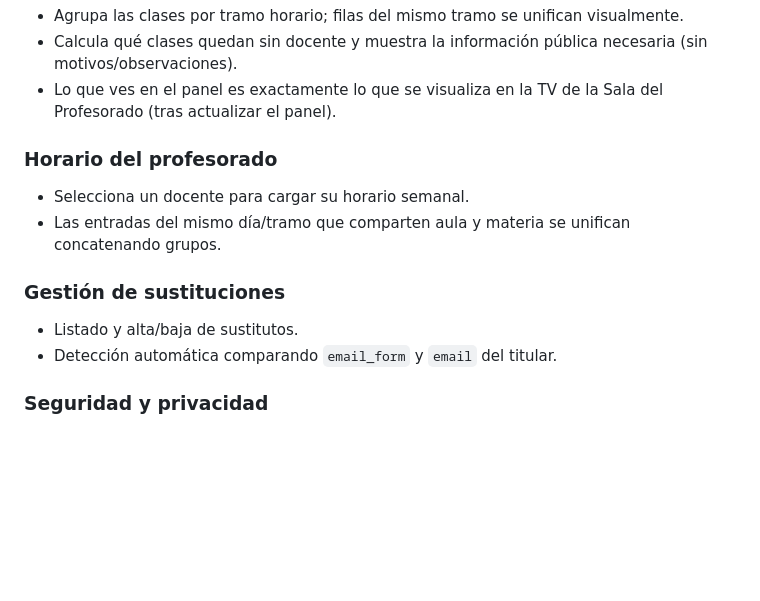
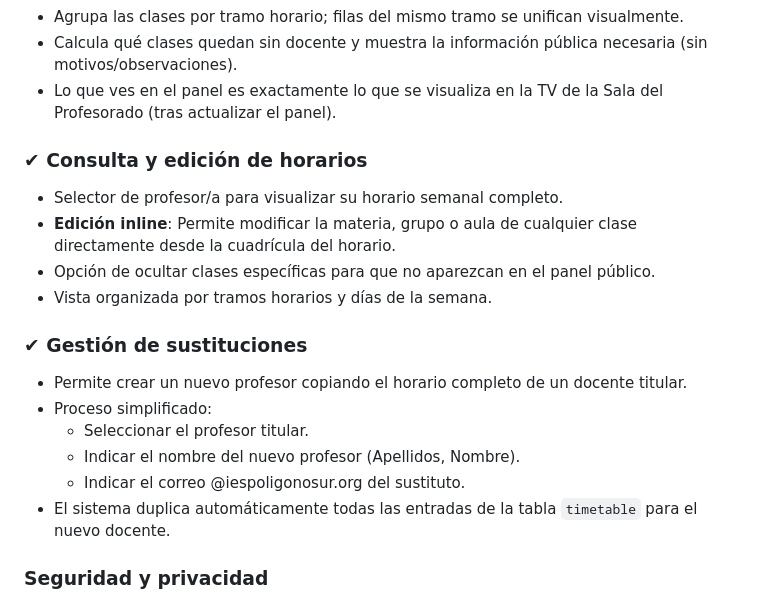
Before and after one commit to carlosgarvil/gestion-ausencias, a Markdown page: readme.md, the part around the change. Drawn GitHub-style; blank space fills up the shorter version.

Commit message:
Update readme with new features and improvements
Added new features for schedule consultation and substitution management.

```diff
--- a/readme.md
+++ b/readme.md
@@ -32,13 +32,19 @@ Integra Google Forms + Apps Script y Supabase. Los horarios del profesorado se i
 - Calcula qué clases quedan sin docente y muestra la información pública necesaria (sin motivos/observaciones).
 - Lo que ves en el panel es exactamente lo que se visualiza en la TV de la Sala del Profesorado (tras actualizar el panel).
 
-### Horario del profesorado
-- Selecciona un docente para cargar su horario semanal.
-- Las entradas del mismo día/tramo que comparten aula y materia se unifican concatenando grupos.
+### ✔ Consulta y edición de horarios
+- Selector de profesor/a para visualizar su horario semanal completo.
+- **Edición inline**: Permite modificar la materia, grupo o aula de cualquier clase directamente desde la cuadrícula del horario.
+- Opción de ocultar clases específicas para que no aparezcan en el panel público.
+- Vista organizada por tramos horarios y días de la semana.
 
-### Gestión de sustituciones
-- Listado y alta/baja de sustitutos.
-- Detección automática comparando `email_form` y `email` del titular.
+### ✔ Gestión de sustituciones
+- Permite crear un nuevo profesor copiando el horario completo de un docente titular.
+- Proceso simplificado:
+  - Seleccionar el profesor titular.
+  - Indicar el nombre del nuevo profesor (Apellidos, Nombre).
+  - Indicar el correo @iespoligonosur.org del sustituto.
+- El sistema duplica automáticamente todas las entradas de la tabla `timetable` para el nuevo docente.
 
 ### Seguridad y privacidad
 - Motivos/observaciones no se muestran en paneles públicos.
```
